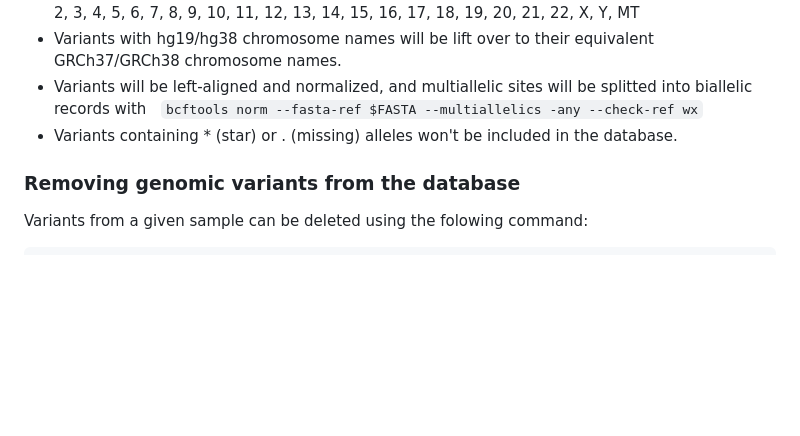
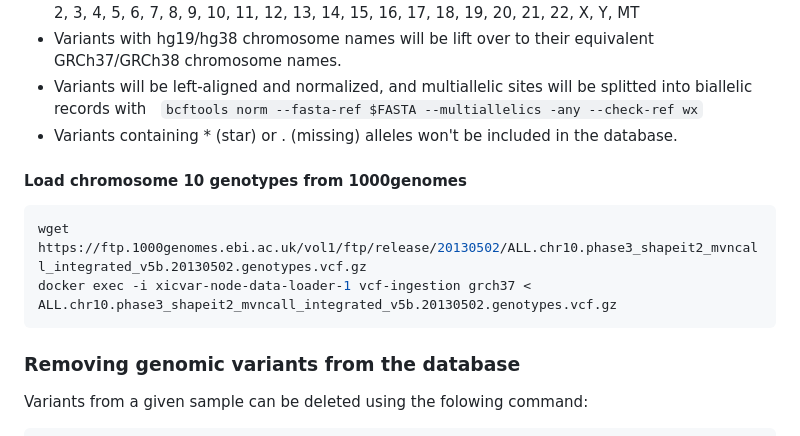
Before and after one commit to marcpybus/var-node, a Markdown page: README.md, the part around the change. Drawn GitHub-style; blank space fills up the shorter version.

````diff
--- a/README.md
+++ b/README.md
@@ -67,6 +67,12 @@ docker compose exec -T data-loader vcf-ingestion <grch37|grch38> < file.vcf
 - Variants will be left-aligned and normalized, and multiallelic sites will be splitted into biallelic records with `bcftools norm --fasta-ref $FASTA --multiallelics -any --check-ref wx`
 - Variants containing * (star) or . (missing) alleles won't be included in the database.
 
+#### Load chromosome 10 genotypes from 1000genomes
+```console
+wget https://ftp.1000genomes.ebi.ac.uk/vol1/ftp/release/20130502/ALL.chr10.phase3_shapeit2_mvncall_integrated_v5b.20130502.genotypes.vcf.gz
+docker exec -i xicvar-node-data-loader-1 vcf-ingestion grch37 < ALL.chr10.phase3_shapeit2_mvncall_integrated_v5b.20130502.genotypes.vcf.gz
+```
+
 ### Removing genomic variants from the database
 Variants from a given sample can be deleted using the folowing command:
 ```console
````
